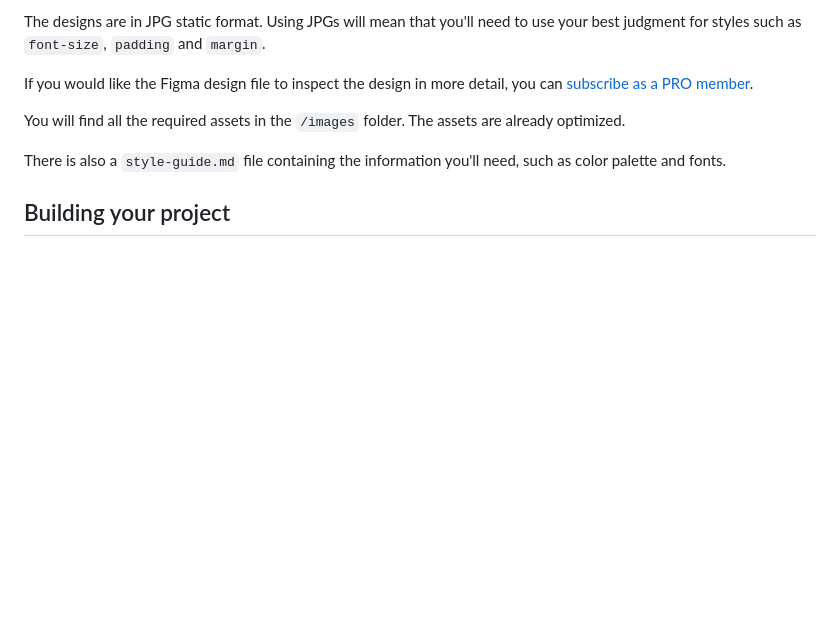
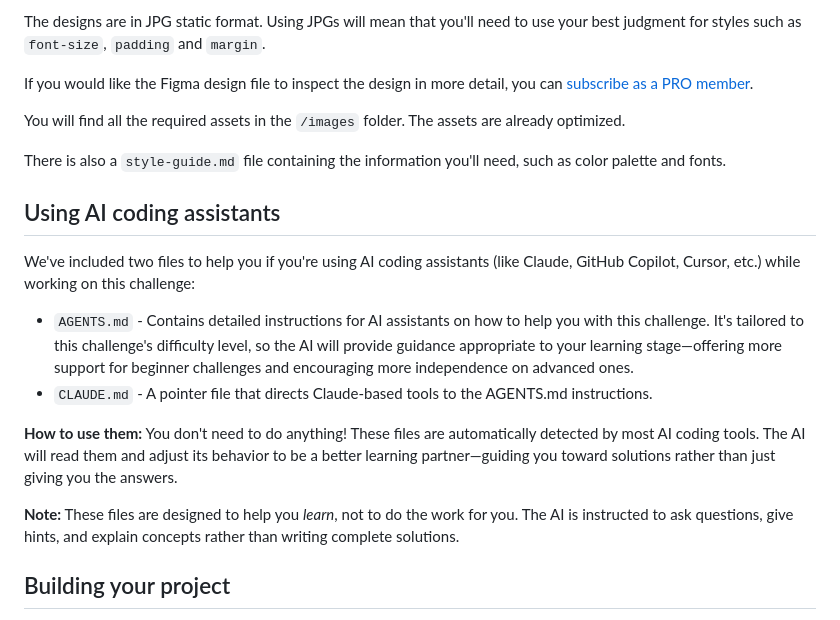
Before and after one commit to frontendmentorio/url-shortening-api, a Markdown page: README.md, the part around the change. GitHub-like rendering; blank space fills up the shorter version.

Commit message:
Add AI coding assistant documentation to README
Explains the AGENTS.md and CLAUDE.md files that help AI assistants
provide appropriate guidance for this challenge's difficulty level.

Co-Authored-By: Claude Opus 4.5 <noreply@anthropic.com>

```diff
--- a/README.md
+++ b/README.md
@@ -38,6 +38,17 @@ If you would like the Figma design file to inspect the design in more detail, yo
 You will find all the required assets in the `/images` folder. The assets are already optimized.
 
 There is also a `style-guide.md` file containing the information you'll need, such as color palette and fonts.
+
+## Using AI coding assistants
+
+We've included two files to help you if you're using AI coding assistants (like Claude, GitHub Copilot, Cursor, etc.) while working on this challenge:
+
+- `AGENTS.md` - Contains detailed instructions for AI assistants on how to help you with this challenge. It's tailored to this challenge's difficulty level, so the AI will provide guidance appropriate to your learning stage—offering more support for beginner challenges and encouraging more independence on advanced ones.
+- `CLAUDE.md` - A pointer file that directs Claude-based tools to the AGENTS.md instructions.
+
+**How to use them:** You don't need to do anything! These files are automatically detected by most AI coding tools. The AI will read them and adjust its behavior to be a better learning partner—guiding you toward solutions rather than just giving you the answers.
+
+**Note:** These files are designed to help you *learn*, not to do the work for you. The AI is instructed to ask questions, give hints, and explain concepts rather than writing complete solutions.
 
 ## Building your project
 
```
